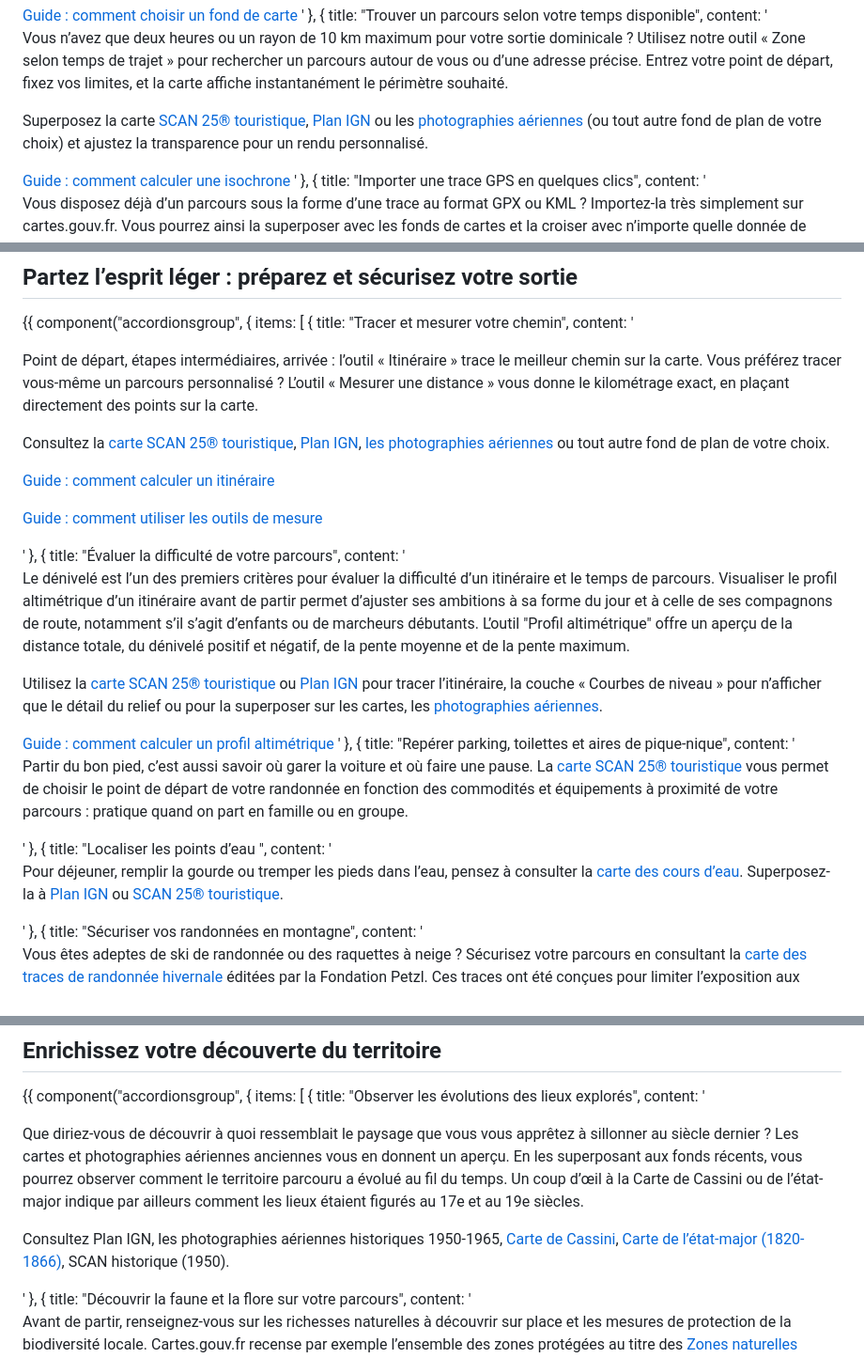
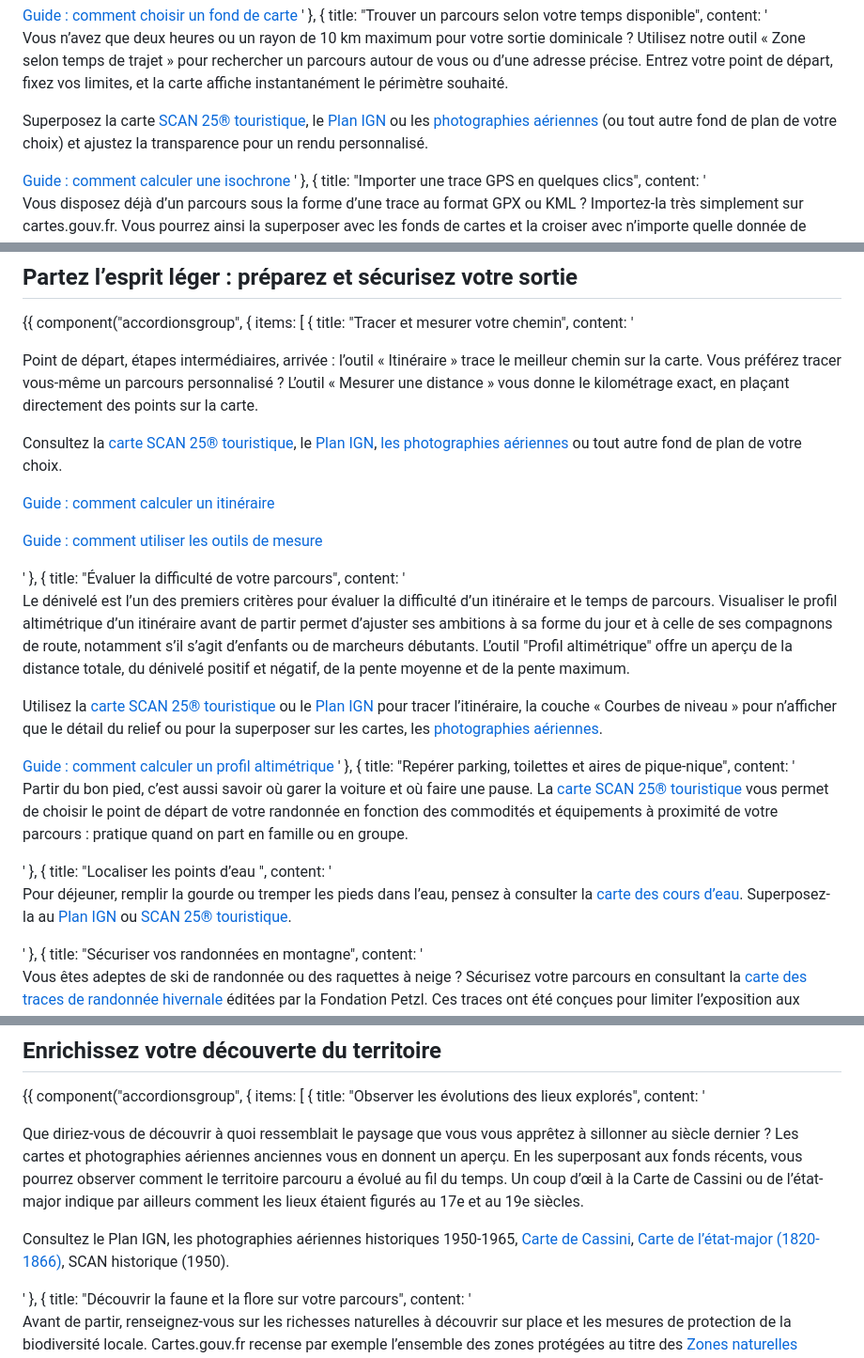
Before and after one commit to IGNF/cartes.gouv.fr-edito, a Markdown page: content/randonneurs/index.md, 3 parts joined by grey strips. Shown at 94% size. Rendered like a GitHub page.

```diff
--- a/content/randonneurs/index.md
+++ b/content/randonneurs/index.md
@@ -42,7 +42,7 @@ Avec cartes.gouv.fr, explorez votre itinéraire avant même d’enfiler vos chau
                 Vous n’avez que deux heures ou un rayon de 10 km maximum pour votre sortie dominicale ? Utilisez notre outil « Zone selon temps de trajet » pour rechercher un parcours autour de vous ou d’une adresse précise. Entrez votre point de départ, fixez vos limites, et la carte affiche instantanément le périmètre souhaité.
             </p>
             <p>
-                Superposez la carte <a href="/explorer-les-cartes?c=-2.333382,47.699966&z=14&l=GEOGRAPHICALGRIDSYSTEMS.MAPS.SCAN25TOUR$GEOPORTAIL:OGC:WMTS(1;0.99;1;0)&w=Isocurve,MeasureLength,MeasureArea,MeasureAzimuth,MousePosition,ElevationPath,Drawing,Route,ReverseGeocode&permalink=yes">SCAN 25® touristique</a>, <a href="/explorer-les-cartes?c=-2.333382,47.699966&z=14&l=GEOGRAPHICALGRIDSYSTEMS.MAPS.SCAN25TOUR$GEOPORTAIL:OGC:WMTS(1;0.99;1;0),GEOGRAPHICALGRIDSYSTEMS.PLANIGNV2$GEOPORTAIL:OGC:WMTS(2;1;1;0)&w=Isocurve,MeasureLength,MeasureArea,MeasureAzimuth,MousePosition,ElevationPath,Drawing,Route,ReverseGeocode&permalink=yes">Plan IGN</a> ou les <a href="/explorer-les-cartes?c=-2.333382,47.699966&z=14&l=ORTHOIMAGERY.ORTHOPHOTOS$GEOPORTAIL:OGC:WMTS(1;1;1;0)&w=Isocurve,MeasureLength,MeasureArea,MeasureAzimuth,MousePosition,ElevationPath,Drawing,Route,ReverseGeocode&permalink=yes">photographies aériennes</a> (ou tout autre fond de plan de votre choix) et ajustez la transparence pour un rendu personnalisé.
+                Superposez la carte <a href="/explorer-les-cartes?c=-2.333382,47.699966&z=14&l=GEOGRAPHICALGRIDSYSTEMS.MAPS.SCAN25TOUR$GEOPORTAIL:OGC:WMTS(1;0.99;1;0)&w=Isocurve,MeasureLength,MeasureArea,MeasureAzimuth,MousePosition,ElevationPath,Drawing,Route,ReverseGeocode&permalink=yes">SCAN 25® touristique</a>, le <a href="/explorer-les-cartes?c=-2.333382,47.699966&z=14&l=GEOGRAPHICALGRIDSYSTEMS.MAPS.SCAN25TOUR$GEOPORTAIL:OGC:WMTS(1;0.99;1;0),GEOGRAPHICALGRIDSYSTEMS.PLANIGNV2$GEOPORTAIL:OGC:WMTS(2;1;1;0)&w=Isocurve,MeasureLength,MeasureArea,MeasureAzimuth,MousePosition,ElevationPath,Drawing,Route,ReverseGeocode&permalink=yes">Plan IGN</a> ou les <a href="/explorer-les-cartes?c=-2.333382,47.699966&z=14&l=ORTHOIMAGERY.ORTHOPHOTOS$GEOPORTAIL:OGC:WMTS(1;1;1;0)&w=Isocurve,MeasureLength,MeasureArea,MeasureAzimuth,MousePosition,ElevationPath,Drawing,Route,ReverseGeocode&permalink=yes">photographies aériennes</a> (ou tout autre fond de plan de votre choix) et ajustez la transparence pour un rendu personnalisé.
             </p>
             <a href="/aide/fr/guides-utilisateur/visualiseur-cartographique/calculer-une-isochrone/" class="fr-link">Guide : comment calculer une isochrone</a>
         '
@@ -74,7 +74,7 @@ Avec cartes.gouv.fr, explorez votre itinéraire avant même d’enfiler vos chau
                 Point de départ, étapes intermédiaires, arrivée : l’outil « Itinéraire » trace le meilleur chemin sur la carte. Vous préférez tracer vous-même un parcours personnalisé ? L’outil « Mesurer une distance » vous donne le kilométrage exact, en plaçant directement des points sur la carte.
             </p>
             <p>
-                Consultez la <a href="/explorer-les-cartes?c=-2.333382,47.699966&z=14&l=GEOGRAPHICALGRIDSYSTEMS.MAPS.SCAN25TOUR$GEOPORTAIL:OGC:WMTS(1;0.99;1;0)&w=Isocurve,MeasureLength,MeasureArea,MeasureAzimuth,MousePosition,ElevationPath,Drawing,Route,ReverseGeocode&permalink=yes">carte SCAN 25® touristique</a>, <a href="/explorer-les-cartes?c=-2.333382,47.699966&z=14&l=GEOGRAPHICALGRIDSYSTEMS.MAPS.SCAN25TOUR$GEOPORTAIL:OGC:WMTS(1;0.99;1;0),GEOGRAPHICALGRIDSYSTEMS.PLANIGNV2$GEOPORTAIL:OGC:WMTS(2;1;1;0)&w=Isocurve,MeasureLength,MeasureArea,MeasureAzimuth,MousePosition,ElevationPath,Drawing,Route,ReverseGeocode&permalink=yes">Plan IGN</a>, <a href="/explorer-les-cartes?c=-2.333382,47.699966&z=14&l=ORTHOIMAGERY.ORTHOPHOTOS$GEOPORTAIL:OGC:WMTS(1;1;1;0)&w=Isocurve,MeasureLength,MeasureArea,MeasureAzimuth,MousePosition,ElevationPath,Drawing,Route,ReverseGeocode&permalink=yes">les photographies aériennes</a> ou tout autre fond de plan de votre choix.
+                Consultez la <a href="/explorer-les-cartes?c=-2.333382,47.699966&z=14&l=GEOGRAPHICALGRIDSYSTEMS.MAPS.SCAN25TOUR$GEOPORTAIL:OGC:WMTS(1;0.99;1;0)&w=Isocurve,MeasureLength,MeasureArea,MeasureAzimuth,MousePosition,ElevationPath,Drawing,Route,ReverseGeocode&permalink=yes">carte SCAN 25® touristique</a>, le <a href="/explorer-les-cartes?c=-2.333382,47.699966&z=14&l=GEOGRAPHICALGRIDSYSTEMS.MAPS.SCAN25TOUR$GEOPORTAIL:OGC:WMTS(1;0.99;1;0),GEOGRAPHICALGRIDSYSTEMS.PLANIGNV2$GEOPORTAIL:OGC:WMTS(2;1;1;0)&w=Isocurve,MeasureLength,MeasureArea,MeasureAzimuth,MousePosition,ElevationPath,Drawing,Route,ReverseGeocode&permalink=yes">Plan IGN</a>, <a href="/explorer-les-cartes?c=-2.333382,47.699966&z=14&l=ORTHOIMAGERY.ORTHOPHOTOS$GEOPORTAIL:OGC:WMTS(1;1;1;0)&w=Isocurve,MeasureLength,MeasureArea,MeasureAzimuth,MousePosition,ElevationPath,Drawing,Route,ReverseGeocode&permalink=yes">les photographies aériennes</a> ou tout autre fond de plan de votre choix.
             </p>
             <p>
                 <a href="/aide/fr/guides-utilisateur/visualiseur-cartographique/calculer-un-itineraire/" class="fr-link">Guide : comment calculer un itinéraire</a>
@@ -91,7 +91,7 @@ Avec cartes.gouv.fr, explorez votre itinéraire avant même d’enfiler vos chau
                 Le dénivelé est l’un des premiers critères pour évaluer la difficulté d’un itinéraire et le temps de parcours. Visualiser le profil altimétrique d’un itinéraire avant de partir permet d’ajuster ses ambitions à sa forme du jour et à celle de ses compagnons de route, notamment s’il s’agit d’enfants ou de marcheurs débutants. L’outil "Profil altimétrique" offre un aperçu de la distance totale, du dénivelé positif et négatif, de la pente moyenne et de la pente maximum.
             </p>
             <p>
-                Utilisez la <a href="/explorer-les-cartes?c=-2.333382,47.699966&z=14&l=GEOGRAPHICALGRIDSYSTEMS.MAPS.SCAN25TOUR$GEOPORTAIL:OGC:WMTS(1;0.99;1;0)&w=Isocurve,MeasureLength,MeasureArea,MeasureAzimuth,MousePosition,ElevationPath,Drawing,Route,ReverseGeocode&permalink=yes">carte SCAN 25® touristique</a> ou <a href="/explorer-les-cartes?c=-2.333382,47.699966&z=14&l=GEOGRAPHICALGRIDSYSTEMS.MAPS.SCAN25TOUR$GEOPORTAIL:OGC:WMTS(1;0.99;1;0),GEOGRAPHICALGRIDSYSTEMS.PLANIGNV2$GEOPORTAIL:OGC:WMTS(2;1;1;0)&w=Isocurve,MeasureLength,MeasureArea,MeasureAzimuth,MousePosition,ElevationPath,Drawing,Route,ReverseGeocode&permalink=yes">Plan IGN</a> pour tracer l’itinéraire, la couche « Courbes de niveau » pour n’afficher que le détail du relief ou pour la superposer sur les cartes, les <a href="/explorer-les-cartes?c=-2.333382,47.699966&z=14&l=ORTHOIMAGERY.ORTHOPHOTOS$GEOPORTAIL:OGC:WMTS(1;1;1;0)&w=Isocurve,MeasureLength,MeasureArea,MeasureAzimuth,MousePosition,ElevationPath,Drawing,Route,ReverseGeocode&permalink=yes">photographies aériennes</a>.
+                Utilisez la <a href="/explorer-les-cartes?c=-2.333382,47.699966&z=14&l=GEOGRAPHICALGRIDSYSTEMS.MAPS.SCAN25TOUR$GEOPORTAIL:OGC:WMTS(1;0.99;1;0)&w=Isocurve,MeasureLength,MeasureArea,MeasureAzimuth,MousePosition,ElevationPath,Drawing,Route,ReverseGeocode&permalink=yes">carte SCAN 25® touristique</a> ou le <a href="/explorer-les-cartes?c=-2.333382,47.699966&z=14&l=GEOGRAPHICALGRIDSYSTEMS.MAPS.SCAN25TOUR$GEOPORTAIL:OGC:WMTS(1;0.99;1;0),GEOGRAPHICALGRIDSYSTEMS.PLANIGNV2$GEOPORTAIL:OGC:WMTS(2;1;1;0)&w=Isocurve,MeasureLength,MeasureArea,MeasureAzimuth,MousePosition,ElevationPath,Drawing,Route,ReverseGeocode&permalink=yes">Plan IGN</a> pour tracer l’itinéraire, la couche « Courbes de niveau » pour n’afficher que le détail du relief ou pour la superposer sur les cartes, les <a href="/explorer-les-cartes?c=-2.333382,47.699966&z=14&l=ORTHOIMAGERY.ORTHOPHOTOS$GEOPORTAIL:OGC:WMTS(1;1;1;0)&w=Isocurve,MeasureLength,MeasureArea,MeasureAzimuth,MousePosition,ElevationPath,Drawing,Route,ReverseGeocode&permalink=yes">photographies aériennes</a>.
             </p>
             <a href="/aide/fr/guides-utilisateur/visualiseur-cartographique/calculer-un-profil-altimetrique/" class="fr-link">Guide : comment calculer un profil altimétrique</a>
         '
@@ -108,7 +108,7 @@ Avec cartes.gouv.fr, explorez votre itinéraire avant même d’enfiler vos chau
         title: "Localiser les points d’eau ",
         content: '
             <p>
-                Pour déjeuner, remplir la gourde ou tremper les pieds dans l’eau, pensez à consulter la <a href="/explorer-les-cartes?c=4.387455,43.984552&z=9&l=GEOGRAPHICALGRIDSYSTEMS.PLANIGNV2$GEOPORTAIL:OGC:WMTS(1;0.4;1;0),GEOGRAPHICALGRIDSYSTEMS.MAPS.SCAN25TOUR$GEOPORTAIL:OGC:WMTS(2;1;0;0),HYDROGRAPHY.BCAE.2025$GEOPORTAIL:OGC:WMTS(3;1;1;0)&w=MeasureLength,MeasureArea,MeasureAzimuth,MousePosition,ElevationPath,Drawing,Route,ReverseGeocode,Isocurve&permalink=yes">carte des cours d’eau</a>. Superposez-la à <a href="/explorer-les-cartes?c=4.387455,43.984552&z=9&l=GEOGRAPHICALGRIDSYSTEMS.PLANIGNV2$GEOPORTAIL:OGC:WMTS(1;0.4;1;0),GEOGRAPHICALGRIDSYSTEMS.MAPS.SCAN25TOUR$GEOPORTAIL:OGC:WMTS(2;1;0;0)&w=MeasureLength,MeasureArea,MeasureAzimuth,MousePosition,ElevationPath,Drawing,Route,ReverseGeocode,Isocurve&permalink=yes">Plan IGN</a> ou <a href="/explorer-les-cartes?c=4.387455,43.984552&z=9&l=GEOGRAPHICALGRIDSYSTEMS.PLANIGNV2$GEOPORTAIL:OGC:WMTS(1;0.4;1;0),GEOGRAPHICALGRIDSYSTEMS.MAPS.SCAN25TOUR$GEOPORTAIL:OGC:WMTS(2;1;1;0)&w=MeasureLength,MeasureArea,MeasureAzimuth,MousePosition,ElevationPath,Drawing,Route,ReverseGeocode,Isocurve&permalink=yes">SCAN 25® touristique</a>.
+                Pour déjeuner, remplir la gourde ou tremper les pieds dans l’eau, pensez à consulter la <a href="/explorer-les-cartes?c=4.387455,43.984552&z=9&l=GEOGRAPHICALGRIDSYSTEMS.PLANIGNV2$GEOPORTAIL:OGC:WMTS(1;0.4;1;0),GEOGRAPHICALGRIDSYSTEMS.MAPS.SCAN25TOUR$GEOPORTAIL:OGC:WMTS(2;1;0;0),HYDROGRAPHY.BCAE.2025$GEOPORTAIL:OGC:WMTS(3;1;1;0)&w=MeasureLength,MeasureArea,MeasureAzimuth,MousePosition,ElevationPath,Drawing,Route,ReverseGeocode,Isocurve&permalink=yes">carte des cours d’eau</a>. Superposez-la au <a href="/explorer-les-cartes?c=4.387455,43.984552&z=9&l=GEOGRAPHICALGRIDSYSTEMS.PLANIGNV2$GEOPORTAIL:OGC:WMTS(1;0.4;1;0),GEOGRAPHICALGRIDSYSTEMS.MAPS.SCAN25TOUR$GEOPORTAIL:OGC:WMTS(2;1;0;0)&w=MeasureLength,MeasureArea,MeasureAzimuth,MousePosition,ElevationPath,Drawing,Route,ReverseGeocode,Isocurve&permalink=yes">Plan IGN</a> ou <a href="/explorer-les-cartes?c=4.387455,43.984552&z=9&l=GEOGRAPHICALGRIDSYSTEMS.PLANIGNV2$GEOPORTAIL:OGC:WMTS(1;0.4;1;0),GEOGRAPHICALGRIDSYSTEMS.MAPS.SCAN25TOUR$GEOPORTAIL:OGC:WMTS(2;1;1;0)&w=MeasureLength,MeasureArea,MeasureAzimuth,MousePosition,ElevationPath,Drawing,Route,ReverseGeocode,Isocurve&permalink=yes">SCAN 25® touristique</a>.
             </p>
         '
     },
@@ -172,7 +172,7 @@ Avec cartes.gouv.fr, explorez votre itinéraire avant même d’enfiler vos chau
                 Que diriez-vous de découvrir à quoi ressemblait le paysage que vous vous apprêtez à sillonner au siècle dernier ? Les cartes et photographies aériennes anciennes vous en donnent un aperçu. En les superposant aux fonds récents, vous pourrez observer comment le territoire parcouru a évolué au fil du temps. Un coup d’œil à la Carte de Cassini ou de l’état-major indique par ailleurs comment les lieux étaient figurés au 17e et au 19e siècles.
             </p>
             <p>
-                Consultez Plan IGN, les photographies aériennes historiques 1950-1965, <a href="/explorer-les-cartes?c=-1.982445,47.275209&z=12&l=GEOGRAPHICALGRIDSYSTEMS.PLANIGNV2$GEOPORTAIL:OGC:WMTS(1;0.4;1;0),ORTHOIMAGERY.ORTHOPHOTOS.1950-1965$GEOPORTAIL:OGC:WMTS(2;1;0;0),GEOGRAPHICALGRIDSYSTEMS.MAPS.SCAN50.1950$GEOPORTAIL:OGC:WMTS(3;1;1;0),BNF-IGNF_GEOGRAPHICALGRIDSYSTEMS.CASSINI$GEOPORTAIL:OGC:WMTS(4;1;1;0),GEOGRAPHICALGRIDSYSTEMS.ETATMAJOR40$GEOPORTAIL:OGC:WMTS(5;1;0;0)&w=MeasureLength,MeasureArea,MeasureAzimuth,MousePosition,ElevationPath,Drawing,Route,ReverseGeocode,Isocurve&permalink=yes">Carte de Cassini</a>, <a href="/explorer-les-cartes?c=-1.982445,47.275209&z=12&l=GEOGRAPHICALGRIDSYSTEMS.PLANIGNV2$GEOPORTAIL:OGC:WMTS(1;0.4;1;0),ORTHOIMAGERY.ORTHOPHOTOS.1950-1965$GEOPORTAIL:OGC:WMTS(2;1;0;0),GEOGRAPHICALGRIDSYSTEMS.MAPS.SCAN50.1950$GEOPORTAIL:OGC:WMTS(3;1;1;0),BNF-IGNF_GEOGRAPHICALGRIDSYSTEMS.CASSINI$GEOPORTAIL:OGC:WMTS(4;1;0;0),GEOGRAPHICALGRIDSYSTEMS.ETATMAJOR40$GEOPORTAIL:OGC:WMTS(5;1;1;0)&w=MeasureLength,MeasureArea,MeasureAzimuth,MousePosition,ElevationPath,Drawing,Route,ReverseGeocode,Isocurve&permalink=yes">Carte de l’état-major (1820-1866)</a>, SCAN historique (1950).
+                Consultez le Plan IGN, les photographies aériennes historiques 1950-1965, <a href="/explorer-les-cartes?c=-1.982445,47.275209&z=12&l=GEOGRAPHICALGRIDSYSTEMS.PLANIGNV2$GEOPORTAIL:OGC:WMTS(1;0.4;1;0),ORTHOIMAGERY.ORTHOPHOTOS.1950-1965$GEOPORTAIL:OGC:WMTS(2;1;0;0),GEOGRAPHICALGRIDSYSTEMS.MAPS.SCAN50.1950$GEOPORTAIL:OGC:WMTS(3;1;1;0),BNF-IGNF_GEOGRAPHICALGRIDSYSTEMS.CASSINI$GEOPORTAIL:OGC:WMTS(4;1;1;0),GEOGRAPHICALGRIDSYSTEMS.ETATMAJOR40$GEOPORTAIL:OGC:WMTS(5;1;0;0)&w=MeasureLength,MeasureArea,MeasureAzimuth,MousePosition,ElevationPath,Drawing,Route,ReverseGeocode,Isocurve&permalink=yes">Carte de Cassini</a>, <a href="/explorer-les-cartes?c=-1.982445,47.275209&z=12&l=GEOGRAPHICALGRIDSYSTEMS.PLANIGNV2$GEOPORTAIL:OGC:WMTS(1;0.4;1;0),ORTHOIMAGERY.ORTHOPHOTOS.1950-1965$GEOPORTAIL:OGC:WMTS(2;1;0;0),GEOGRAPHICALGRIDSYSTEMS.MAPS.SCAN50.1950$GEOPORTAIL:OGC:WMTS(3;1;1;0),BNF-IGNF_GEOGRAPHICALGRIDSYSTEMS.CASSINI$GEOPORTAIL:OGC:WMTS(4;1;0;0),GEOGRAPHICALGRIDSYSTEMS.ETATMAJOR40$GEOPORTAIL:OGC:WMTS(5;1;1;0)&w=MeasureLength,MeasureArea,MeasureAzimuth,MousePosition,ElevationPath,Drawing,Route,ReverseGeocode,Isocurve&permalink=yes">Carte de l’état-major (1820-1866)</a>, SCAN historique (1950).
             </p>
         '
     },
```
Also changed, not shown: content/agriculteurs/index.md (+1 -1 lines), content/proprietaires/index.md (+4 -4 lines).
